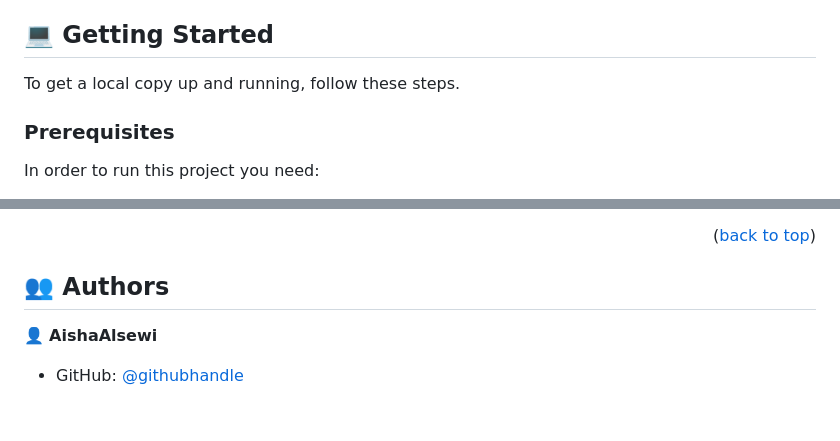
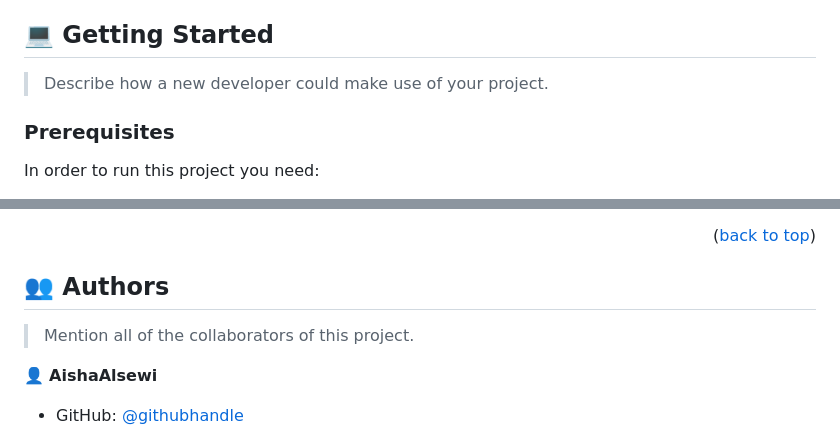
Before and after one commit to AlselwiAisha/review_proj, a Markdown page: README.md, 2 parts joined by grey strips. Drawn GitHub-style; blank space fills up the shorter version.

```diff
--- a/README.md
+++ b/README.md
@@ -67,7 +67,7 @@ I'm using mainly html and css for building this project.
 
 ## 💻 Getting Started <a name="getting-started"></a>
 
-To get a local copy up and running, follow these steps.
+ > Describe how a new developer could make use of your project.
 
 ### Prerequisites
 
@@ -132,6 +132,9 @@ Example:
 
 ## 👥 Authors <a name="authors"></a>
 
+
+>  Mention all of the collaborators of this project.
+
 👤 **AishaAlsewi**
 
 - GitHub: [@githubhandle](https://github.com/AlselwiAisha)
```
